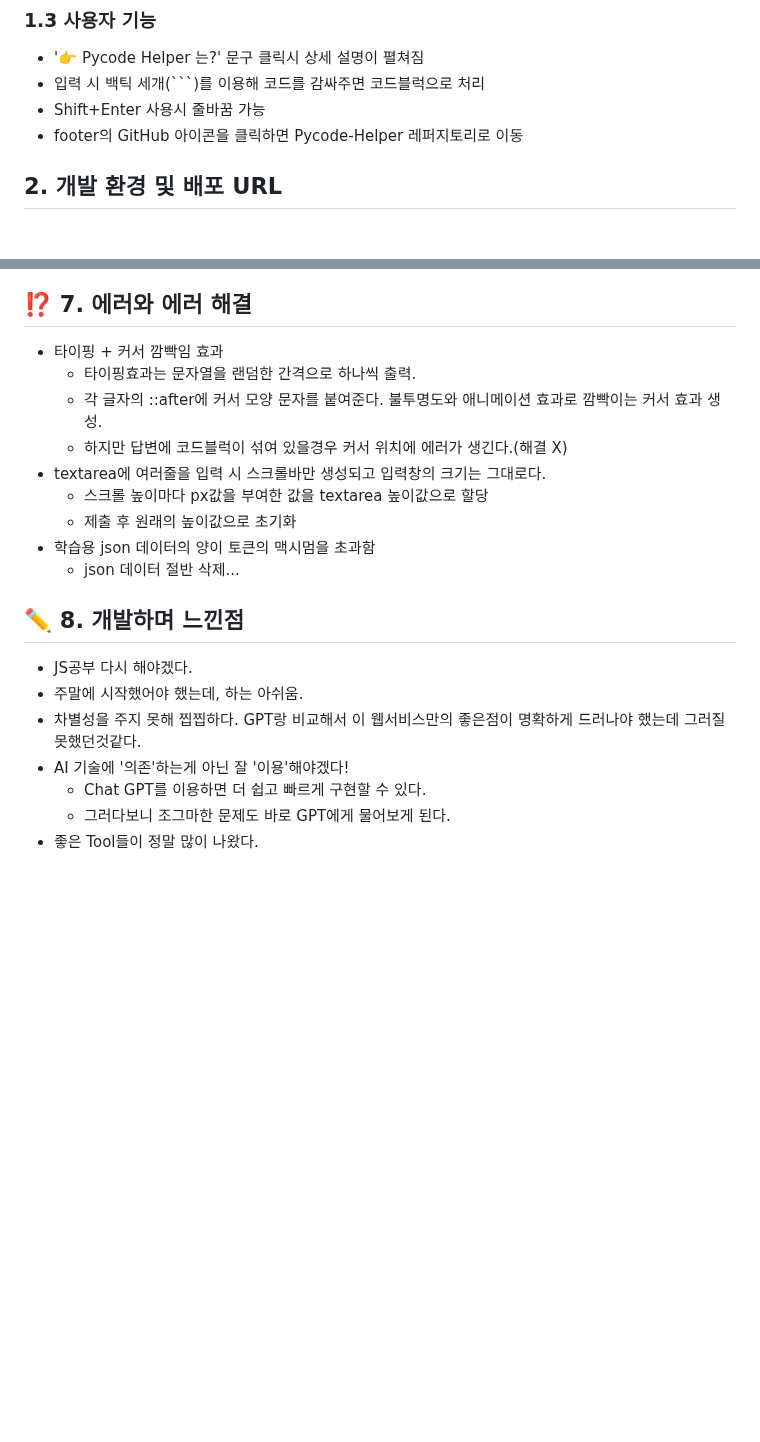
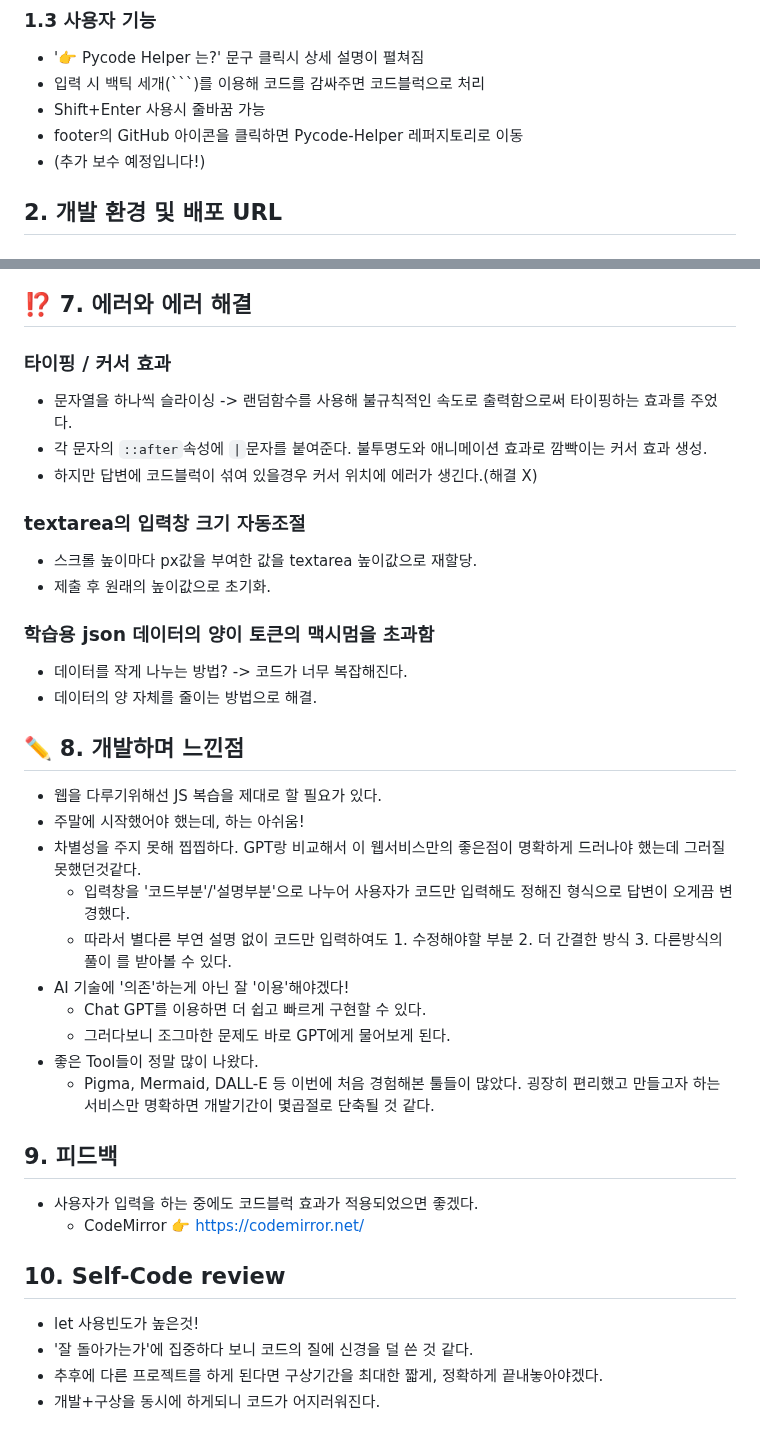
Before and after one commit to jiminkyung/Pycode-Helper, a Markdown page: README.md, 2 parts joined by grey strips. Rendered like a GitHub page; blank space fills up the shorter version.

Commit message:
피드백, 셀프리뷰 추가

````diff
--- a/README.md
+++ b/README.md
@@ -18,6 +18,7 @@
 - 입력 시 백틱 세개(```)를 이용해 코드를 감싸주면 코드블럭으로 처리
 - Shift+Enter 사용시 줄바꿈 가능
 - footer의 GitHub 아이콘을 클릭하면 Pycode-Helper 레퍼지토리로 이동
+- (추가 보수 예정입니다!)
 
 ## 2. 개발 환경 및 배포 URL
 
@@ -124,22 +126,40 @@
 
 
 ## ⁉️ 7. 에러와 에러 해결
-- 타이핑 + 커서 깜빡임 효과
-    - 타이핑효과는 문자열을 랜덤한 간격으로 하나씩 출력.
-    - 각 글자의 ::after에 커서 모양 문자를 붙여준다. 불투명도와 애니메이션 효과로 깜빡이는 커서 효과 생성.
-    - 하지만 답변에 코드블럭이 섞여 있을경우 커서 위치에 에러가 생긴다.(해결 X)
-- textarea에 여러줄을 입력 시 스크롤바만 생성되고 입력창의 크기는 그대로다.
-    - 스크롤 높이마다 px값을 부여한 값을 textarea 높이값으로 할당
-    - 제출 후 원래의 높이값으로 초기화
-- 학습용 json 데이터의 양이 토큰의 맥시멈을 초과함
-    - json 데이터 절반 삭제...
+### 타이핑 / 커서 효과
+- 문자열을 하나씩 슬라이싱 -> 랜덤함수를 사용해 불규칙적인 속도로 출력함으로써 타이핑하는 효과를 주었다.
+- 각 문자의 `::after`속성에 `|`문자를 붙여준다. 불투명도와 애니메이션 효과로 깜빡이는 커서 효과 생성.
+- 하지만 답변에 코드블럭이 섞여 있을경우 커서 위치에 에러가 생긴다.(해결 X)
+
+### textarea의 입력창 크기 자동조절
+- 스크롤 높이마다 px값을 부여한 값을 textarea 높이값으로 재할당.
+- 제출 후 원래의 높이값으로 초기화.
+
+### 학습용 json 데이터의 양이 토큰의 맥시멈을 초과함
+- 데이터를 작게 나누는 방법? -> 코드가 너무 복잡해진다.
+- 데이터의 양 자체를 줄이는 방법으로 해결.
 
 
 ## ✏️ 8. 개발하며 느낀점
-- JS공부 다시 해야겠다.
-- 주말에 시작했어야 했는데, 하는 아쉬움.
+- 웹을 다루기위해선 JS 복습을 제대로 할 필요가 있다.
+- 주말에 시작했어야 했는데, 하는 아쉬움!
 - 차별성을 주지 못해 찝찝하다. GPT랑 비교해서 이 웹서비스만의 좋은점이 명확하게 드러나야 했는데 그러질 못했던것같다.
+    - 입력창을 '코드부분'/'설명부분'으로 나누어 사용자가 코드만 입력해도 정해진 형식으로 답변이 오게끔 변경했다.
+    - 따라서 별다른 부연 설명 없이 코드만 입력하여도 1. 수정해야할 부분 2. 더 간결한 방식 3. 다른방식의 풀이 를 받아볼 수 있다.
 - AI 기술에 '의존'하는게 아닌 잘 '이용'해야겠다!
     - Chat GPT를 이용하면 더 쉽고 빠르게 구현할 수 있다.
     - 그러다보니 조그마한 문제도 바로 GPT에게 물어보게 된다.
 - 좋은 Tool들이 정말 많이 나왔다.
+    - Pigma, Mermaid, DALL-E 등 이번에 처음 경험해본 툴들이 많았다. 굉장히 편리했고 만들고자 하는 서비스만 명확하면 개발기간이 몇곱절로 단축될 것 같다.
+
+
+## 9. 피드백
+- 사용자가 입력을 하는 중에도 코드블럭 효과가 적용되었으면 좋겠다.
+    - CodeMirror 👉 https://codemirror.net/
+
+
+## 10. Self-Code review
+- let 사용빈도가 높은것!
+- '잘 돌아가는가'에 집중하다 보니 코드의 질에 신경을 덜 쓴 것 같다.
+- 추후에 다른 프로젝트를 하게 된다면 구상기간을 최대한 짧게, 정확하게 끝내놓아야겠다.
+- 개발+구상을 동시에 하게되니 코드가 어지러워진다.
````
Also changed, not shown: other parts of README.md (+1 -0 lines).
